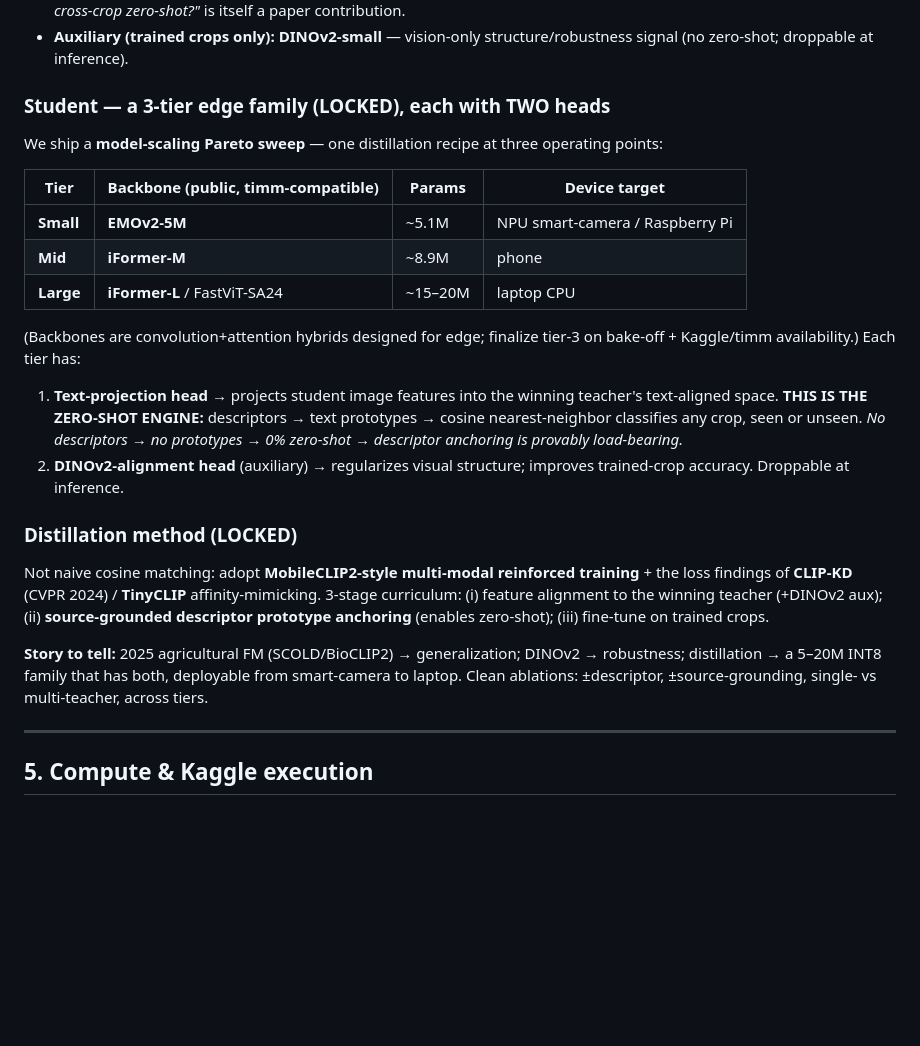
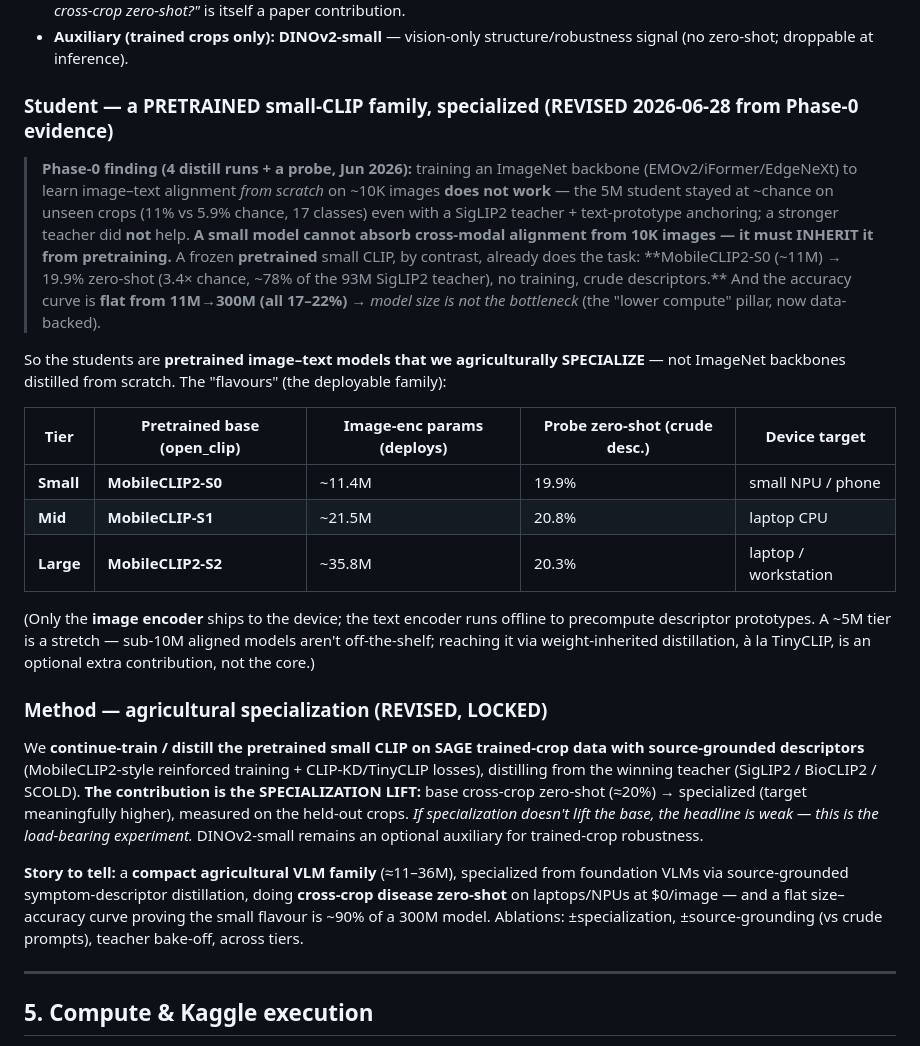
Before and after one commit to Abhiram970/plant-disease-edge, a Markdown page: PROJECT_GUIDE.md, the part around the change. Drawn GitHub-style; blank space fills up the shorter version.

Commit message:
Pivot the student architecture to pretrained compact CLIPs
Phase-0 probe (clean 17-class set) settles it: a from-scratch ImageNet backbone
can't learn cross-crop zero-shot on ~10k imgs (5M student ~chance, 11%), but a
PRETRAINED MobileCLIP2-S0 (~11M) does it out of the box -- 19.9% zero-shot
(3.4x chance, ~78% of the 93M SigLIP2 teacher), ~2x the from-scratch student.
And accuracy is flat 11M->300M (all 17-22%) => size is not the bottleneck.

Rewrite PROJECT_GUIDE section 4: students are now pretrained small CLIPs
(MobileCLIP2-S0 ~11M / MobileCLIP-S1 ~21M / MobileCLIP2-S2 ~36M) that we
AGRICULTURALLY SPECIALIZE on SAGE with source-grounded descriptors -- not
EMOv2/iFormer from scratch. The contribution is the specialization lift; the
flat size-accuracy curve is the lower-compute pillar. Only the image encoder
deploys (text encoder offline for prototypes).

```diff
--- a/PROJECT_GUIDE.md
+++ b/PROJECT_GUIDE.md
@@ -200,33 +200,43 @@ The zero-shot engine needs an **image–text aligned** space. We benchmark four
 - **Auxiliary (trained crops only):** **DINOv2-small** — vision-only structure/robustness signal (no
   zero-shot; droppable at inference).
 
-### Student — a 3-tier edge family (LOCKED), each with TWO heads
-We ship a **model-scaling Pareto sweep** — one distillation recipe at three operating points:
+### Student — a PRETRAINED small-CLIP family, specialized (REVISED 2026-06-28 from Phase-0 evidence)
 
-| Tier | Backbone (public, timm-compatible) | Params | Device target |
-|---|---|---|---|
-| **Small** | **EMOv2-5M** | ~5.1M | NPU smart-camera / Raspberry Pi |
-| **Mid**   | **iFormer-M** | ~8.9M | phone |
-| **Large** | **iFormer-L** / FastViT-SA24 | ~15–20M | laptop CPU |
+> **Phase-0 finding (4 distill runs + a probe, Jun 2026):** training an ImageNet backbone
+> (EMOv2/iFormer/EdgeNeXt) to learn image–text alignment *from scratch* on ~10K images **does not
+> work** — the 5M student stayed at ~chance on unseen crops (11% vs 5.9% chance, 17 classes) even with a
+> SigLIP2 teacher + text-prototype anchoring; a stronger teacher did **not** help. **A small model cannot
+> absorb cross-modal alignment from 10K images — it must INHERIT it from pretraining.** A frozen
+> **pretrained** small CLIP, by contrast, already does the task: **MobileCLIP2-S0 (~11M) → 19.9% zero-shot
+> (3.4× chance, ~78% of the 93M SigLIP2 teacher), no training, crude descriptors.** And the accuracy curve
+> is **flat from 11M→300M (all 17–22%)** → *model size is not the bottleneck* (the "lower compute" pillar,
+> now data-backed).
 
-(Backbones are convolution+attention hybrids designed for edge; finalize tier-3 on bake-off + Kaggle/timm
-availability.) Each tier has:
-1. **Text-projection head** → projects student image features into the winning teacher's text-aligned
-   space. **THIS IS THE ZERO-SHOT ENGINE:** descriptors → text prototypes → cosine nearest-neighbor
-   classifies any crop, seen or unseen. *No descriptors → no prototypes → 0% zero-shot → descriptor
-   anchoring is provably load-bearing.*
-2. **DINOv2-alignment head** (auxiliary) → regularizes visual structure; improves trained-crop accuracy.
-   Droppable at inference.
+So the students are **pretrained image–text models that we agriculturally SPECIALIZE** — not ImageNet
+backbones distilled from scratch. The "flavours" (the deployable family):
 
-### Distillation method (LOCKED)
-Not naive cosine matching: adopt **MobileCLIP2-style multi-modal reinforced training** + the loss findings
-of **CLIP-KD** (CVPR 2024) / **TinyCLIP** affinity-mimicking. 3-stage curriculum: (i) feature alignment to
-the winning teacher (+DINOv2 aux); (ii) **source-grounded descriptor prototype anchoring** (enables
-zero-shot); (iii) fine-tune on trained crops.
+| Tier | Pretrained base (open_clip) | Image-enc params (deploys) | Probe zero-shot (crude desc.) | Device target |
+|---|---|---|---|---|
+| **Small** | **MobileCLIP2-S0** | ~11.4M | 19.9% | small NPU / phone |
+| **Mid**   | **MobileCLIP-S1** | ~21.5M | 20.8% | laptop CPU |
+| **Large** | **MobileCLIP2-S2** | ~35.8M | 20.3% | laptop / workstation |
 
-**Story to tell:** 2025 agricultural FM (SCOLD/BioCLIP2) → generalization; DINOv2 → robustness;
-distillation → a 5–20M INT8 family that has both, deployable from smart-camera to laptop. Clean ablations:
-±descriptor, ±source-grounding, single- vs multi-teacher, across tiers.
+(Only the **image encoder** ships to the device; the text encoder runs offline to precompute descriptor
+prototypes. A ~5M tier is a stretch — sub-10M aligned models aren't off-the-shelf; reaching it via
+weight-inherited distillation, à la TinyCLIP, is an optional extra contribution, not the core.)
+
+### Method — agricultural specialization (REVISED, LOCKED)
+We **continue-train / distill the pretrained small CLIP on SAGE trained-crop data with source-grounded
+descriptors** (MobileCLIP2-style reinforced training + CLIP-KD/TinyCLIP losses), distilling from the
+winning teacher (SigLIP2 / BioCLIP2 / SCOLD). **The contribution is the SPECIALIZATION LIFT:** base
+cross-crop zero-shot (≈20%) → specialized (target meaningfully higher), measured on the held-out crops.
+*If specialization doesn't lift the base, the headline is weak — this is the load-bearing experiment.*
+DINOv2-small remains an optional auxiliary for trained-crop robustness.
+
+**Story to tell:** a **compact agricultural VLM family** (≈11–36M), specialized from foundation VLMs via
+source-grounded symptom-descriptor distillation, doing **cross-crop disease zero-shot** on laptops/NPUs at
+$0/image — and a flat size–accuracy curve proving the small flavour is ~90% of a 300M model. Ablations:
+±specialization, ±source-grounding (vs crude prompts), teacher bake-off, across tiers.
 
 ---
 
```
